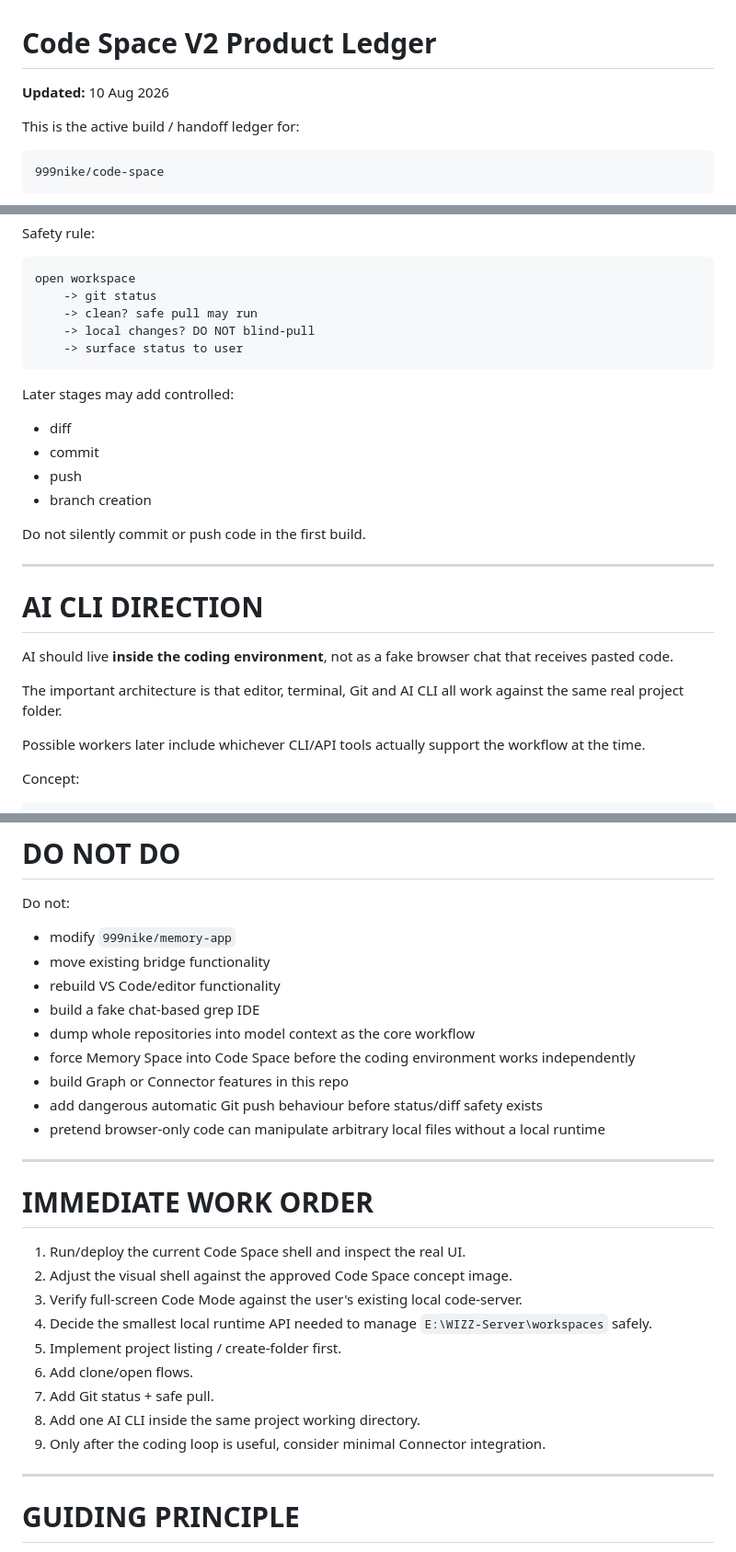
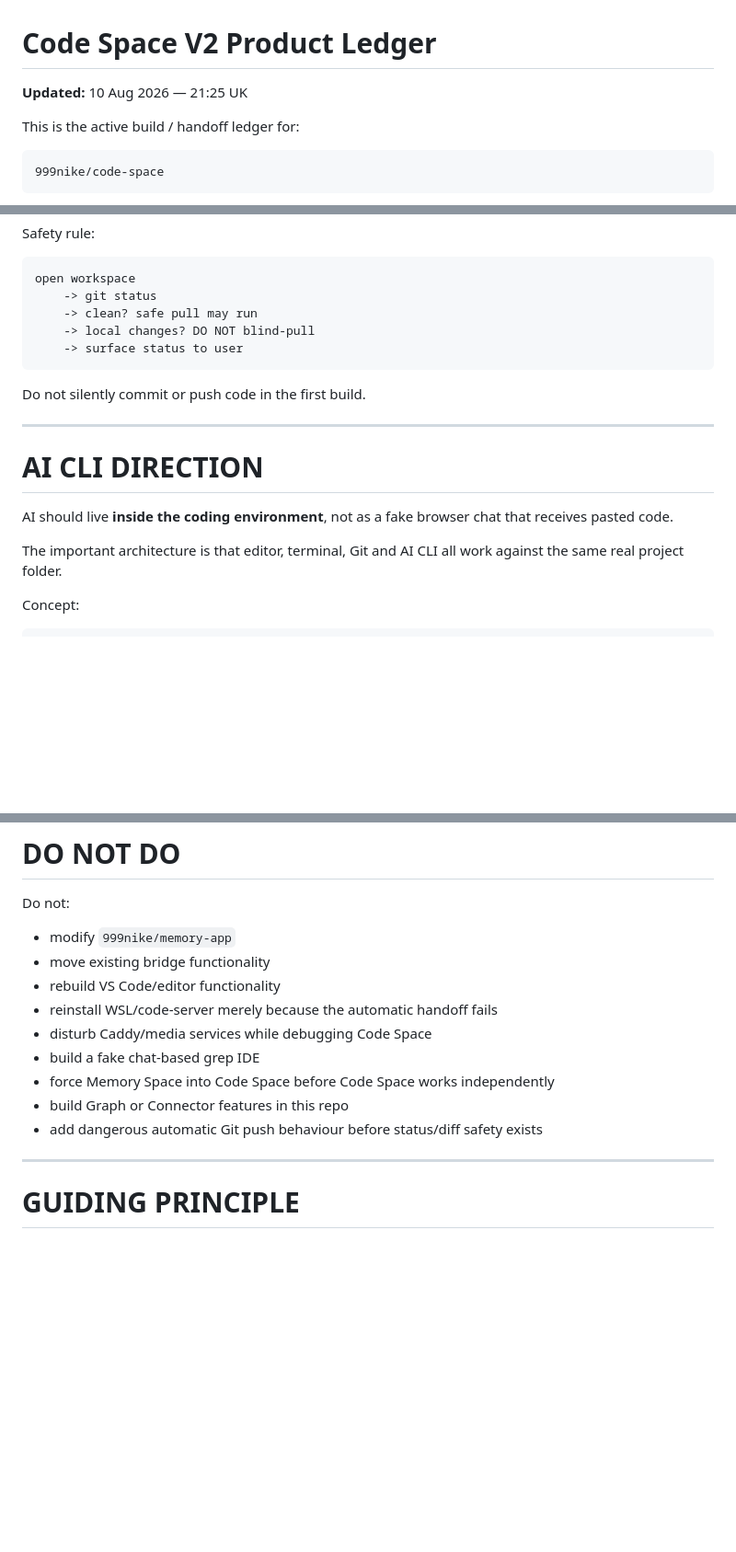
Before and after one commit to 999nike/code-space, a Markdown page: V2_PRODUCT_LEDGER.md, 3 parts joined by grey strips. Shown at 92% size. GitHub-like rendering; blank space fills up the shorter version.

````diff
--- a/V2_PRODUCT_LEDGER.md
+++ b/V2_PRODUCT_LEDGER.md
@@ -1,6 +1,6 @@
 # Code Space V2 Product Ledger
 
-**Updated:** 10 Aug 2026
+**Updated:** 10 Aug 2026 — 21:25 UK
 
 This is the active build / handoff ledger for:
 
@@ -195,13 +290,6 @@ open workspace
     -> surface status to user
 ```
 
-Later stages may add controlled:
-
-- diff
-- commit
-- push
-- branch creation
-
 Do not silently commit or push code in the first build.
 
 ---
@@ -211,8 +299,6 @@ Do not silently commit or push code in the first build.
 AI should live **inside the coding environment**, not as a fake browser chat that receives pasted code.
 
 The important architecture is that editor, terminal, Git and AI CLI all work against the same real project folder.
-
-Possible workers later include whichever CLI/API tools actually support the workflow at the time.
 
 Concept:
 
@@ -255,26 +339,12 @@ Do not:
 - modify `999nike/memory-app`
 - move existing bridge functionality
 - rebuild VS Code/editor functionality
+- reinstall WSL/code-server merely because the automatic handoff fails
+- disturb Caddy/media services while debugging Code Space
 - build a fake chat-based grep IDE
-- dump whole repositories into model context as the core workflow
-- force Memory Space into Code Space before the coding environment works independently
+- force Memory Space into Code Space before Code Space works independently
 - build Graph or Connector features in this repo
 - add dangerous automatic Git push behaviour before status/diff safety exists
-- pretend browser-only code can manipulate arbitrary local files without a local runtime
-
----
-
-# IMMEDIATE WORK ORDER
-
-1. Run/deploy the current Code Space shell and inspect the real UI.
-2. Adjust the visual shell against the approved Code Space concept image.
-3. Verify full-screen Code Mode against the user's existing local code-server.
-4. Decide the smallest local runtime API needed to manage `E:\WIZZ-Server\workspaces` safely.
-5. Implement project listing / create-folder first.
-6. Add clone/open flows.
-7. Add Git status + safe pull.
-8. Add one AI CLI inside the same project working directory.
-9. Only after the coding loop is useful, consider minimal Connector integration.
 
 ---
 
````
Also changed, not shown: other parts of V2_PRODUCT_LEDGER.md (+130 -37 lines).
